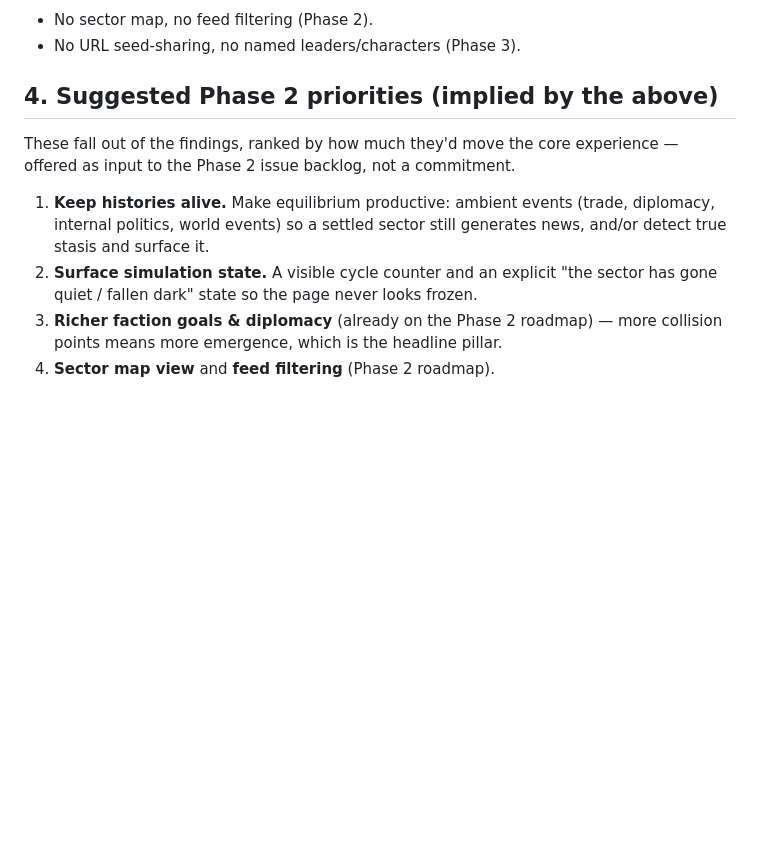
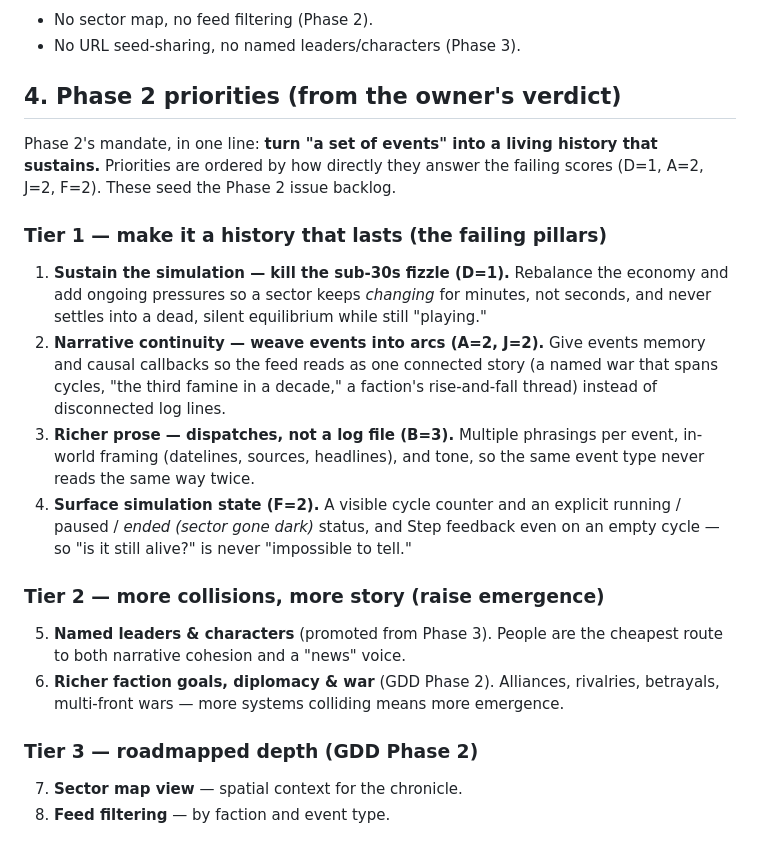
Before and after one commit to Jess3Jane/didactic-guide, a Markdown page: docs/PHASE1_REVIEW.md, the part around one of its changes. Drawn GitHub-style; blank space fills up the shorter version.

```diff
--- a/docs/PHASE1_REVIEW.md
+++ b/docs/PHASE1_REVIEW.md
@@ -91,16 +103,36 @@ From one playthrough (seed `kekamif`) plus a read of the simulation core.
 - No sector map, no feed filtering (Phase 2).
 - No URL seed-sharing, no named leaders/characters (Phase 3).
 
-## 4. Suggested Phase 2 priorities (implied by the above)
+## 4. Phase 2 priorities (from the owner's verdict)
 
-These fall out of the findings, ranked by how much they'd move the core
-experience — offered as input to the Phase 2 issue backlog, not a commitment.
+Phase 2's mandate, in one line: **turn "a set of events" into a living history
+that sustains.** Priorities are ordered by how directly they answer the failing
+scores (D=1, A=2, J=2, F=2). These seed the Phase 2 issue backlog.
 
-1. **Keep histories alive.** Make equilibrium productive: ambient events
-   (trade, diplomacy, internal politics, world events) so a settled sector still
-   generates news, and/or detect true stasis and surface it.
-2. **Surface simulation state.** A visible cycle counter and an explicit
-   "the sector has gone quiet / fallen dark" state so the page never looks frozen.
-3. **Richer faction goals & diplomacy** (already on the Phase 2 roadmap) — more
-   collision points means more emergence, which is the headline pillar.
-4. **Sector map view** and **feed filtering** (Phase 2 roadmap).
+### Tier 1 — make it a history that lasts (the failing pillars)
+
+1. **Sustain the simulation — kill the sub-30s fizzle (D=1).** Rebalance the
+   economy and add ongoing pressures so a sector keeps *changing* for minutes, not
+   seconds, and never settles into a dead, silent equilibrium while still "playing."
+2. **Narrative continuity — weave events into arcs (A=2, J=2).** Give events
+   memory and causal callbacks so the feed reads as one connected story (a named
+   war that spans cycles, "the third famine in a decade," a faction's rise-and-fall
+   thread) instead of disconnected log lines.
+3. **Richer prose — dispatches, not a log file (B=3).** Multiple phrasings per
+   event, in-world framing (datelines, sources, headlines), and tone, so the same
+   event type never reads the same way twice.
+4. **Surface simulation state (F=2).** A visible cycle counter and an explicit
+   running / paused / *ended (sector gone dark)* status, and Step feedback even on
+   an empty cycle — so "is it still alive?" is never "impossible to tell."
+
+### Tier 2 — more collisions, more story (raise emergence)
+
+5. **Named leaders & characters** (promoted from Phase 3). People are the cheapest
+   route to both narrative cohesion and a "news" voice.
+6. **Richer faction goals, diplomacy & war** (GDD Phase 2). Alliances, rivalries,
+   betrayals, multi-front wars — more systems colliding means more emergence.
+
+### Tier 3 — roadmapped depth (GDD Phase 2)
+
+7. **Sector map view** — spatial context for the chronicle.
+8. **Feed filtering** — by faction and event type.
```
Also changed, not shown: other parts of docs/PHASE1_REVIEW.md (+25 -13 lines).
